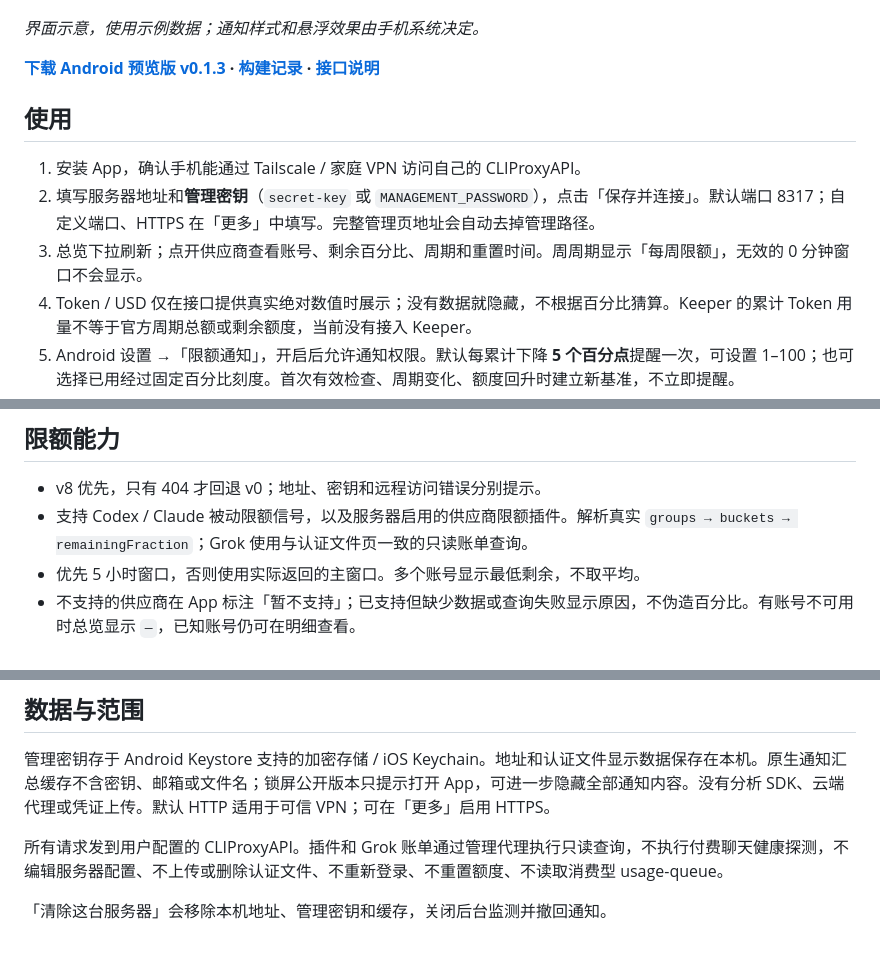
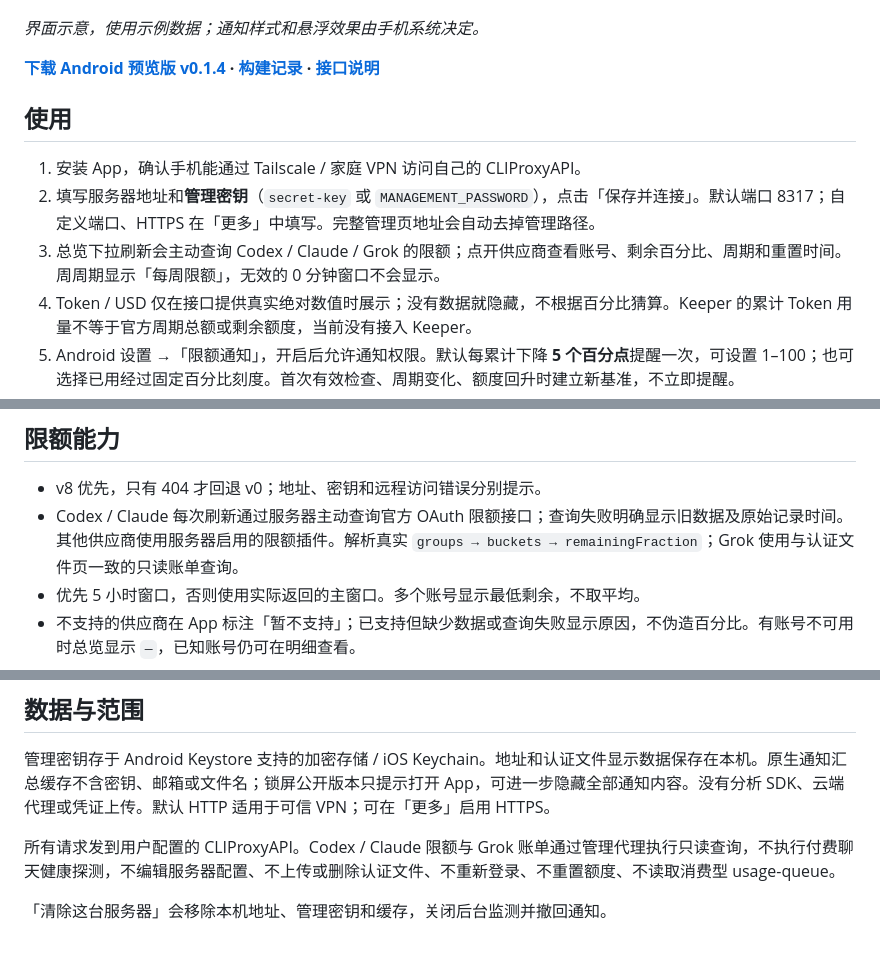
Before and after one commit to wkddkw/cliproxy-quota, a Markdown page: README.md, 3 parts joined by grey strips. GitHub-like rendering.

Commit message:
Actively query Codex and Claude quota on refresh

```diff
--- a/README.md
+++ b/README.md
@@ -8,13 +8,13 @@
 
 *界面示意，使用示例数据；通知样式和悬浮效果由手机系统决定。*
 
-**[下载 Android 预览版 v0.1.3](https://github.com/wkddkw/cliproxy-quota/releases/tag/v0.1.3) · [构建记录](https://github.com/wkddkw/cliproxy-quota/actions) · [接口说明](docs/api-contract.md)**
+**[下载 Android 预览版 v0.1.4](https://github.com/wkddkw/cliproxy-quota/releases/tag/v0.1.4) · [构建记录](https://github.com/wkddkw/cliproxy-quota/actions) · [接口说明](docs/api-contract.md)**
 
 ## 使用
 
 1. 安装 App，确认手机能通过 Tailscale / 家庭 VPN 访问自己的 CLIProxyAPI。
 2. 填写服务器地址和**管理密钥**（`secret-key` 或 `MANAGEMENT_PASSWORD`），点击「保存并连接」。默认端口 8317；自定义端口、HTTPS 在「更多」中填写。完整管理页地址会自动去掉管理路径。
-3. 总览下拉刷新；点开供应商查看账号、剩余百分比、周期和重置时间。周周期显示「每周限额」，无效的 0 分钟窗口不会显示。
+3. 总览下拉刷新会主动查询 Codex / Claude / Grok 的限额；点开供应商查看账号、剩余百分比、周期和重置时间。周周期显示「每周限额」，无效的 0 分钟窗口不会显示。
 4. Token / USD 仅在接口提供真实绝对数值时展示；没有数据就隐藏，不根据百分比猜算。Keeper 的累计 Token 用量不等于官方周期总额或剩余额度，当前没有接入 Keeper。
 5. Android 设置 →「限额通知」，开启后允许通知权限。默认每累计下降 **5 个百分点**提醒一次，可设置 1–100；也可选择已用经过固定百分比刻度。首次有效检查、周期变化、额度回升时建立新基准，不立即提醒。
 6. 可以选择通知栏限额概览、隐藏通知内容，并点击「发送测试通知」检查权限和系统提醒效果。修改比例等选项后点击「保存通知设置」。
@@ -32,7 +32,7 @@ v0.1.1 / v0.1.2 可直接覆盖安装，保留连接信息。v0.1.0 使用不同
 ## 限额能力
 
 - v8 优先，只有 404 才回退 v0；地址、密钥和远程访问错误分别提示。
-- 支持 Codex / Claude 被动限额信号，以及服务器启用的供应商限额插件。解析真实 `groups → buckets → remainingFraction`；Grok 使用与认证文件页一致的只读账单查询。
+- Codex / Claude 每次刷新通过服务器主动查询官方 OAuth 限额接口；查询失败明确显示旧数据及原始记录时间。其他供应商使用服务器启用的限额插件。解析真实 `groups → buckets → remainingFraction`；Grok 使用与认证文件页一致的只读账单查询。
 - 优先 5 小时窗口，否则使用实际返回的主窗口。多个账号显示最低剩余，不取平均。
 - 不支持的供应商在 App 标注「暂不支持」；已支持但缺少数据或查询失败显示原因，不伪造百分比。有账号不可用时总览显示 `—`，已知账号仍可在明细查看。
 - Token / USD 按周期保留；不同周期不混算，仅在有两个真实绝对数值时计算第三个。
@@ -61,6 +61,6 @@ iOS 未签名构建**不能直接安装到 iPhone**。在 Xcode 打开 `ios/Runn
 
 管理密钥存于 Android Keystore 支持的加密存储 / iOS Keychain。地址和认证文件显示数据保存在本机。原生通知汇总缓存不含密钥、邮箱或文件名；锁屏公开版本只提示打开 App，可进一步隐藏全部通知内容。没有分析 SDK、云端代理或凭证上传。默认 HTTP 适用于可信 VPN；可在「更多」启用 HTTPS。
 
-所有请求发到用户配置的 CLIProxyAPI。插件和 Grok 账单通过管理代理执行只读查询，不执行付费聊天健康探测，不编辑服务器配置、不上传或删除认证文件、不重新登录、不重置额度、不读取消费型 usage-queue。
+所有请求发到用户配置的 CLIProxyAPI。Codex / Claude 限额与 Grok 账单通过管理代理执行只读查询，不执行付费聊天健康探测，不编辑服务器配置、不上传或删除认证文件、不重新登录、不重置额度、不读取消费型 usage-queue。
 
 「清除这台服务器」会移除本机地址、管理密钥和缓存，关闭后台监测并撤回通知。
```
Also changed, not shown: docs/api-contract.md (+9 -3 lines), docs/images/data-flow.png, 8 other files.
